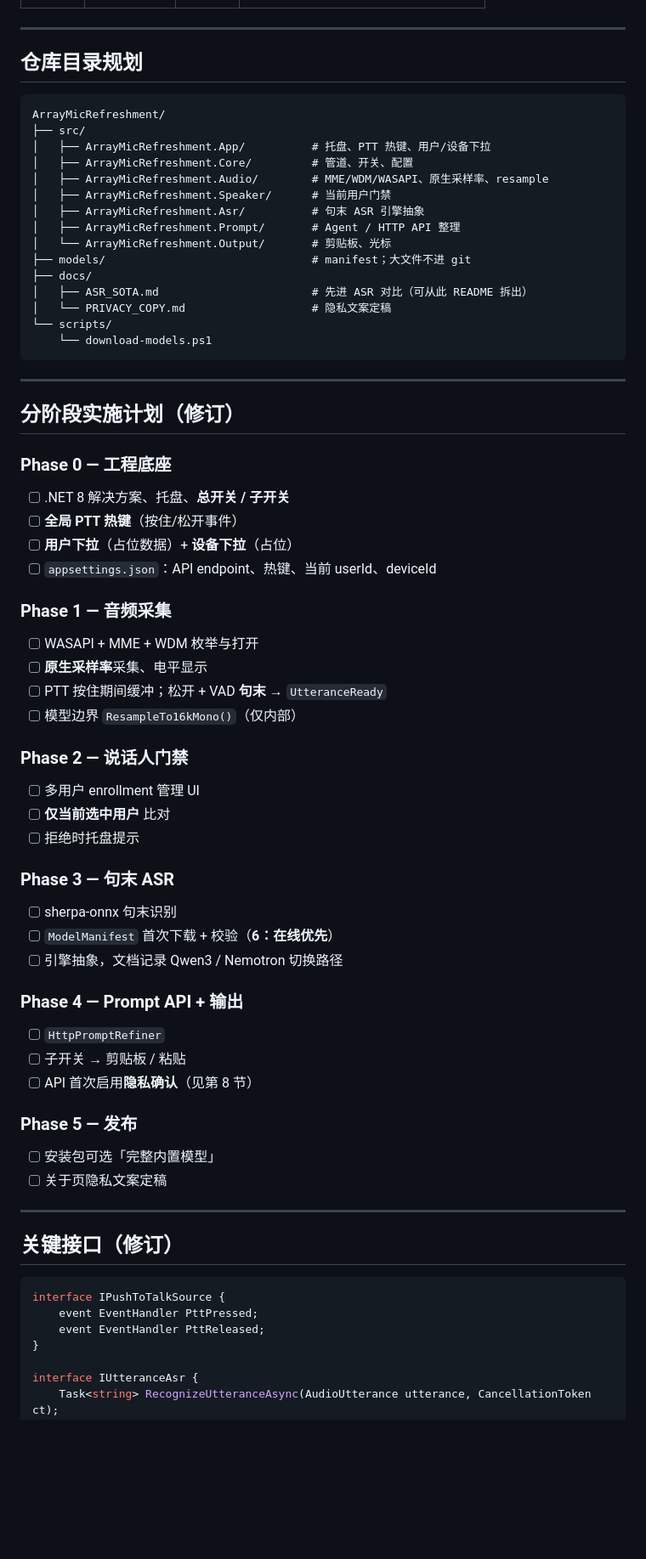
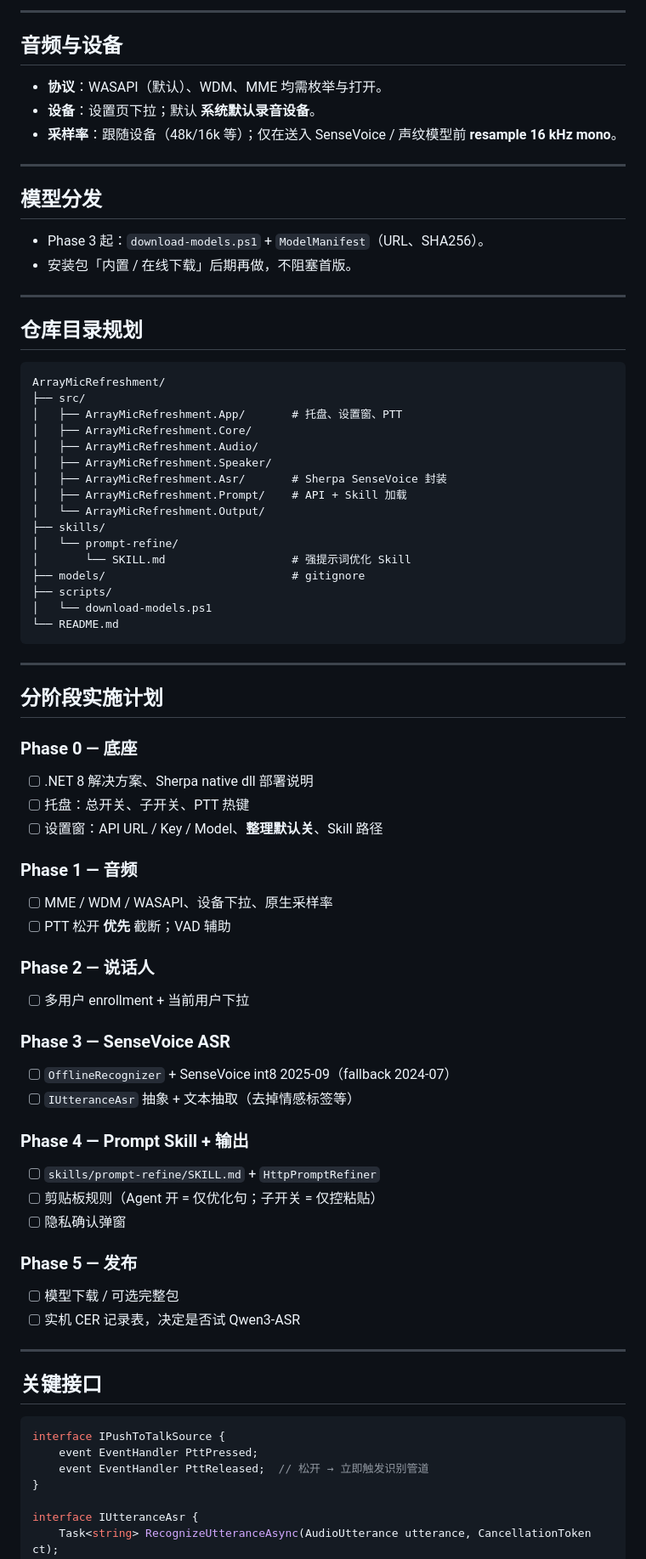
Before and after one commit to wangyuanzhong/array-mic-refreshment, a Markdown page: README.md, the part around one of its changes. Shown at 85% size. Rendered like a GitHub page; blank space fills up the shorter version.

Commit message:
docs: lock C#/Sherpa/SenseVoice decisions, output rules, ASR guide, prompt-refine skill
Co-authored-by: wangyuanzhong <wangyuanzhong@users.noreply.github.com>

````diff
--- a/README.md
+++ b/README.md
@@ -284,3 +211,17 @@ IAudioFormatConverter         // 仅在模型边界 resample / downmix
+---
+
+## 音频与设备
+
+- **协议**：WASAPI（默认）、WDM、MME 均需枚举与打开。
+- **设备**：设置页下拉；默认 **系统默认录音设备**。
+- **采样率**：跟随设备（48k/16k 等）；仅在送入 SenseVoice / 声纹模型前 **resample 16 kHz mono**。
+
+---
+
+## 模型分发
+
+- Phase 3 起：`download-models.ps1` + `ModelManifest`（URL、SHA256）。
+- 安装包「内置 / 在线下载」后期再做，不阻塞首版。
 
 ---
 
@@ -289,70 +230,65 @@ IAudioFormatConverter         // 仅在模型边界 resample / downmix
 ```text
 ArrayMicRefreshment/
 ├── src/
-│   ├── ArrayMicRefreshment.App/          # 托盘、PTT 热键、用户/设备下拉
-│   ├── ArrayMicRefreshment.Core/         # 管道、开关、配置
-│   ├── ArrayMicRefreshment.Audio/        # MME/WDM/WASAPI、原生采样率、resample
-│   ├── ArrayMicRefreshment.Speaker/      # 当前用户门禁
-│   ├── ArrayMicRefreshment.Asr/          # 句末 ASR 引擎抽象
-│   ├── ArrayMicRefreshment.Prompt/       # Agent / HTTP API 整理
-│   └── ArrayMicRefreshment.Output/       # 剪贴板、光标
-├── models/                               # manifest；大文件不进 git
-├── docs/
-│   ├── ASR_SOTA.md                       # 先进 ASR 对比（可从此 README 拆出）
-│   └── PRIVACY_COPY.md                   # 隐私文案定稿
-└── scripts/
-    └── download-models.ps1
+│   ├── ArrayMicRefreshment.App/       # 托盘、设置窗、PTT
+│   ├── ArrayMicRefreshment.Core/
+│   ├── ArrayMicRefreshment.Audio/
+│   ├── ArrayMicRefreshment.Speaker/
+│   ├── ArrayMicRefreshment.Asr/       # Sherpa SenseVoice 封装
+│   ├── ArrayMicRefreshment.Prompt/    # API + Skill 加载
+│   └── ArrayMicRefreshment.Output/
+├── skills/
+│   └── prompt-refine/
+│       └── SKILL.md                   # 强提示词优化 Skill
+├── models/                            # gitignore
+├── scripts/
+│   └── download-models.ps1
+└── README.md
 ```
 
 ---
 
-## 分阶段实施计划（修订）
+## 分阶段实施计划
 
-### Phase 0 — 工程底座
+### Phase 0 — 底座
 
-- [ ] .NET 8 解决方案、托盘、**总开关 / 子开关**
-- [ ] **全局 PTT 热键**（按住/松开事件）
-- [ ] **用户下拉**（占位数据）+ **设备下拉**（占位）
-- [ ] `appsettings.json`：API endpoint、热键、当前 userId、deviceId
+- [ ] .NET 8 解决方案、Sherpa native dll 部署说明
+- [ ] 托盘：总开关、子开关、PTT 热键
+- [ ] 设置窗：API URL / Key / Model、**整理默认关**、Skill 路径
 
-### Phase 1 — 音频采集
+### Phase 1 — 音频
 
-- [ ] WASAPI + MME + WDM 枚举与打开
-- [ ] **原生采样率**采集、电平显示
-- [ ] PTT 按住期间缓冲；松开 + VAD **句末** → `UtteranceReady`
-- [ ] 模型边界 `ResampleTo16kMono()`（仅内部）
+- [ ] MME / WDM / WASAPI、设备下拉、原生采样率
+- [ ] PTT 松开 **优先** 截断；VAD 辅助
 
-### Phase 2 — 说话人门禁
+### Phase 2 — 说话人
 
-- [ ] 多用户 enrollment 管理 UI
-- [ ] **仅当前选中用户** 比对
-- [ ] 拒绝时托盘提示
+- [ ] 多用户 enrollment + 当前用户下拉
 
-### Phase 3 — 句末 ASR
+### Phase 3 — SenseVoice ASR
 
-- [ ] sherpa-onnx 句末识别
-- [ ] `ModelManifest` 首次下载 + 校验（**6：在线优先**）
-- [ ] 引擎抽象，文档记录 Qwen3 / Nemotron 切换路径
+- [ ] `OfflineRecognizer` + SenseVoice int8 2025-09（fallback 2024-07）
+- [ ] `IUtteranceAsr` 抽象 + 文本抽取（去掉情感标签等）
 
-### Phase 4 — Prompt API + 输出
+### Phase 4 — Prompt Skill + 输出
 
-- [ ] `HttpPromptRefiner`
-- [ ] 子开关 → 剪贴板 / 粘贴
-- [ ] API 首次启用**隐私确认**（见第 8 节）
+- [ ] `skills/prompt-refine/SKILL.md` + `HttpPromptRefiner`
+- [ ] 剪贴板规则（Agent 开 = 仅优化句；子开关 = 仅控粘贴）
+- [ ] 隐私确认弹窗
 
 ### Phase 5 — 发布
 
-- [ ] 安装包可选「完整内置模型」
-- [ ] 关于页隐私文案定稿
+- [ ] 模型下载 / 可选完整包
+- [ ] 实机 CER 记录表，决定是否试 Qwen3-ASR
 
 ---
 
-## 关键接口（修订）
+## 关键接口
 
 ```csharp
 interface IPushToTalkSource {
     event EventHandler PttPressed;
-    event EventHandler PttReleased;
+    event EventHandler PttReleased;  // 松开 → 立即触发识别管道
 }
 
 interface IUtteranceAsr {
````
Also changed, not shown: other parts of README.md (+181 -240 lines), skills/prompt-refine/SKILL.md (added, +34 -0 lines).
